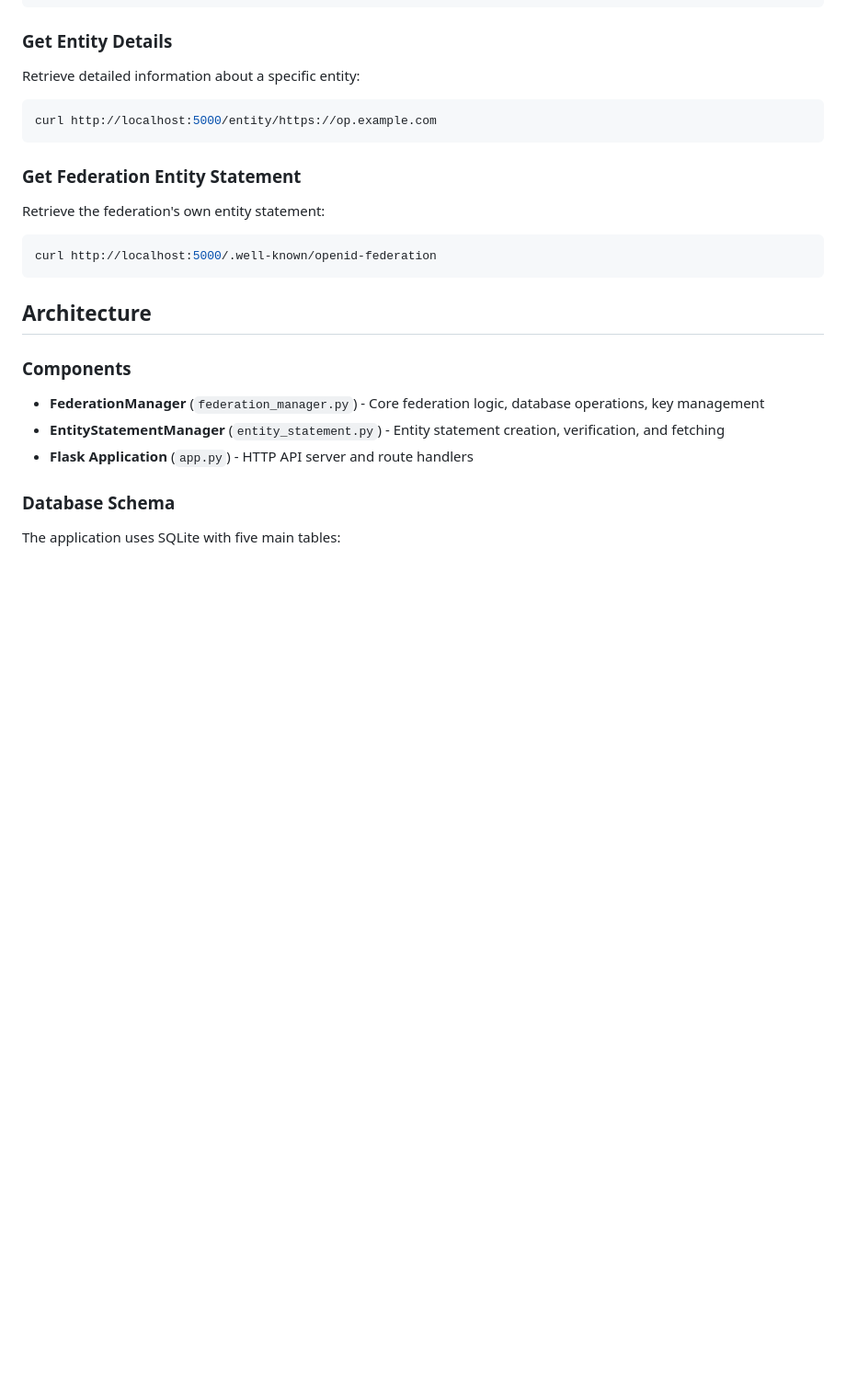
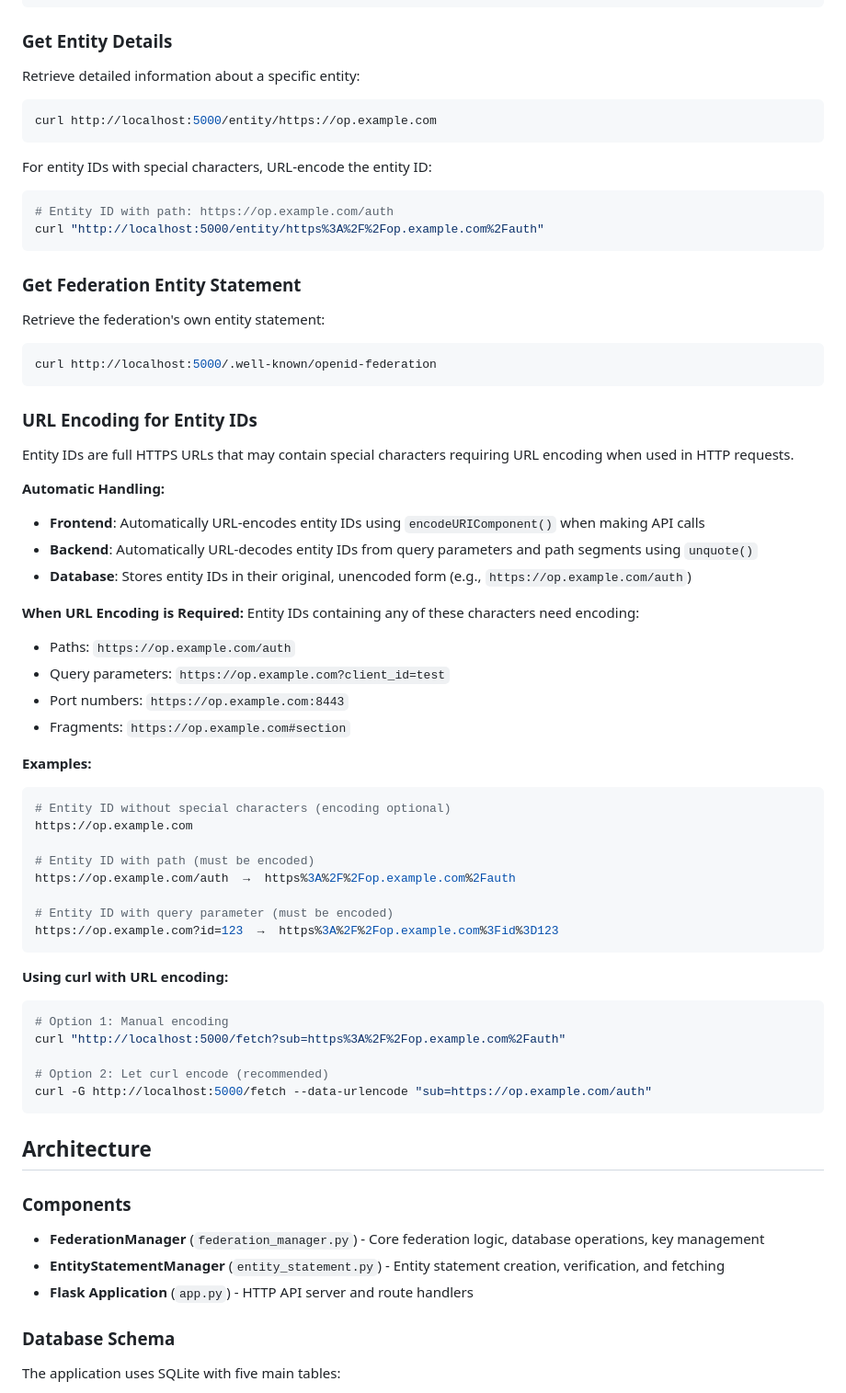
Before and after one commit to nckroy/openid-federation-manager, a Markdown page: README.md, the part around one of its changes. Shown at 92% size. Drawn GitHub-style; blank space fills up the shorter version.

Commit message:
Document URL encoding for entity IDs in README.md
Add comprehensive documentation explaining URL encoding behavior for
entity IDs throughout the application.

Changes:
- Add dedicated "URL Encoding for Entity IDs" section explaining:
  - Automatic handling by frontend and backend
  - When URL encoding is required (paths, query params, ports, fragments)
  - Encoding examples and curl usage patterns
- Update "Fetch Entity Statement" section with encoding examples
- Update "Get Entity Details" section with encoding examples

This documentation helps users understand:
- Why URL encoding is needed for entity IDs with special characters
- How to properly use curl with encoded entity IDs
- That the frontend automatically handles encoding
- That database stores unencoded entity IDs

🤖 Generated with [Claude Code](https://claude.ai/code)
via [Happy](https://happy.engineering)

Co-Authored-By: Claude <noreply@anthropic.com>
Co-Authored-By: Happy <yesreply@happy.engineering>

````diff
--- a/README.md
+++ b/README.md
@@ -398,12 +410,56 @@ Retrieve detailed information about a specific entity:
 curl http://localhost:5000/entity/https://op.example.com
 ```
 
+For entity IDs with special characters, URL-encode the entity ID:
+
+```bash
+# Entity ID with path: https://op.example.com/auth
+curl "http://localhost:5000/entity/https%3A%2F%2Fop.example.com%2Fauth"
+```
+
 ### Get Federation Entity Statement
 
 Retrieve the federation's own entity statement:
 
 ```bash
 curl http://localhost:5000/.well-known/openid-federation
+```
+
+### URL Encoding for Entity IDs
+
+Entity IDs are full HTTPS URLs that may contain special characters requiring URL encoding when used in HTTP requests.
+
+**Automatic Handling:**
+- **Frontend**: Automatically URL-encodes entity IDs using `encodeURIComponent()` when making API calls
+- **Backend**: Automatically URL-decodes entity IDs from query parameters and path segments using `unquote()`
+- **Database**: Stores entity IDs in their original, unencoded form (e.g., `https://op.example.com/auth`)
+
+**When URL Encoding is Required:**
+Entity IDs containing any of these characters need encoding:
+- Paths: `https://op.example.com/auth`
+- Query parameters: `https://op.example.com?client_id=test`
+- Port numbers: `https://op.example.com:8443`
+- Fragments: `https://op.example.com#section`
+
+**Examples:**
+```bash
+# Entity ID without special characters (encoding optional)
+https://op.example.com
+
+# Entity ID with path (must be encoded)
+https://op.example.com/auth  →  https%3A%2F%2Fop.example.com%2Fauth
+
+# Entity ID with query parameter (must be encoded)
+https://op.example.com?id=123  →  https%3A%2F%2Fop.example.com%3Fid%3D123
+```
+
+**Using curl with URL encoding:**
+```bash
+# Option 1: Manual encoding
+curl "http://localhost:5000/fetch?sub=https%3A%2F%2Fop.example.com%2Fauth"
+
+# Option 2: Let curl encode (recommended)
+curl -G http://localhost:5000/fetch --data-urlencode "sub=https://op.example.com/auth"
 ```
 
 ## Architecture
````
Also changed, not shown: other parts of README.md (+12 -0 lines).
